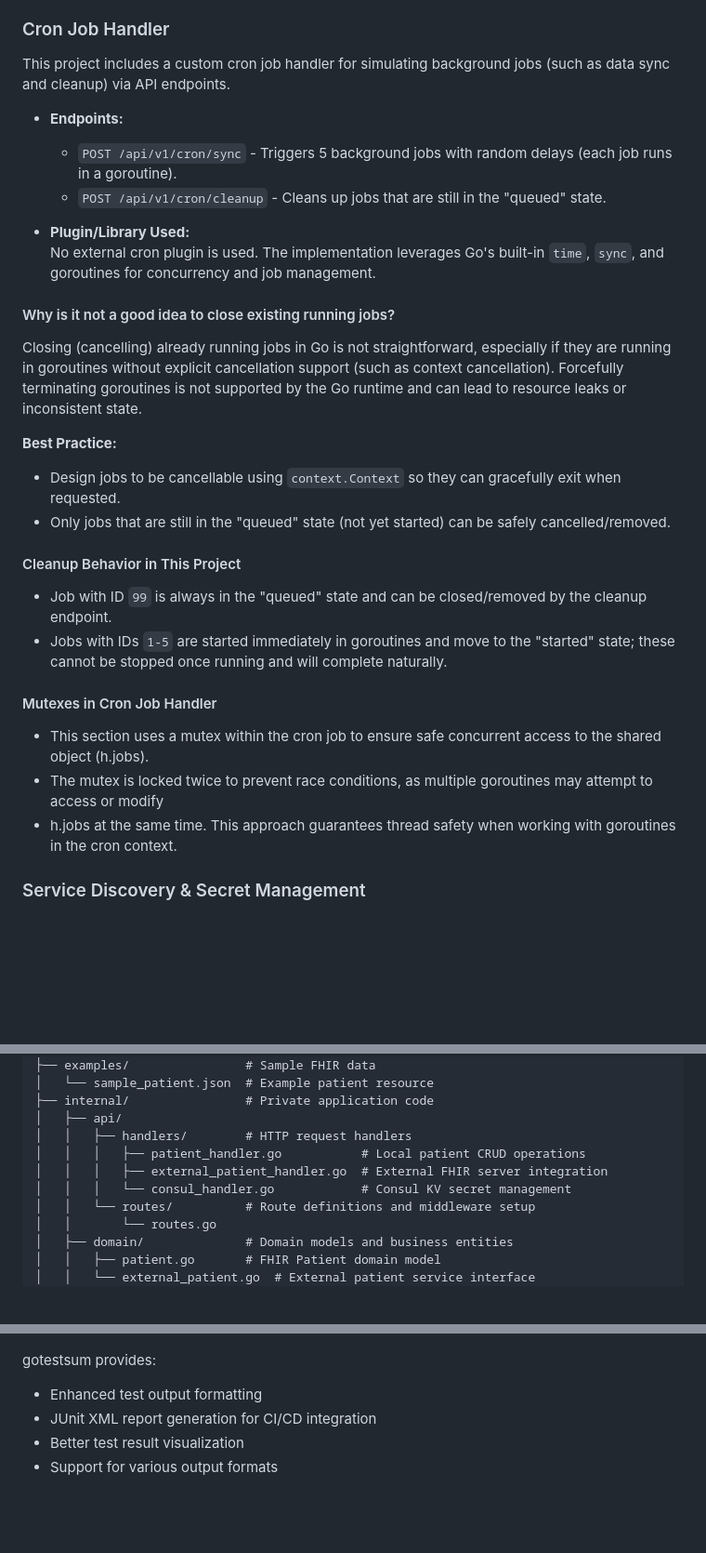
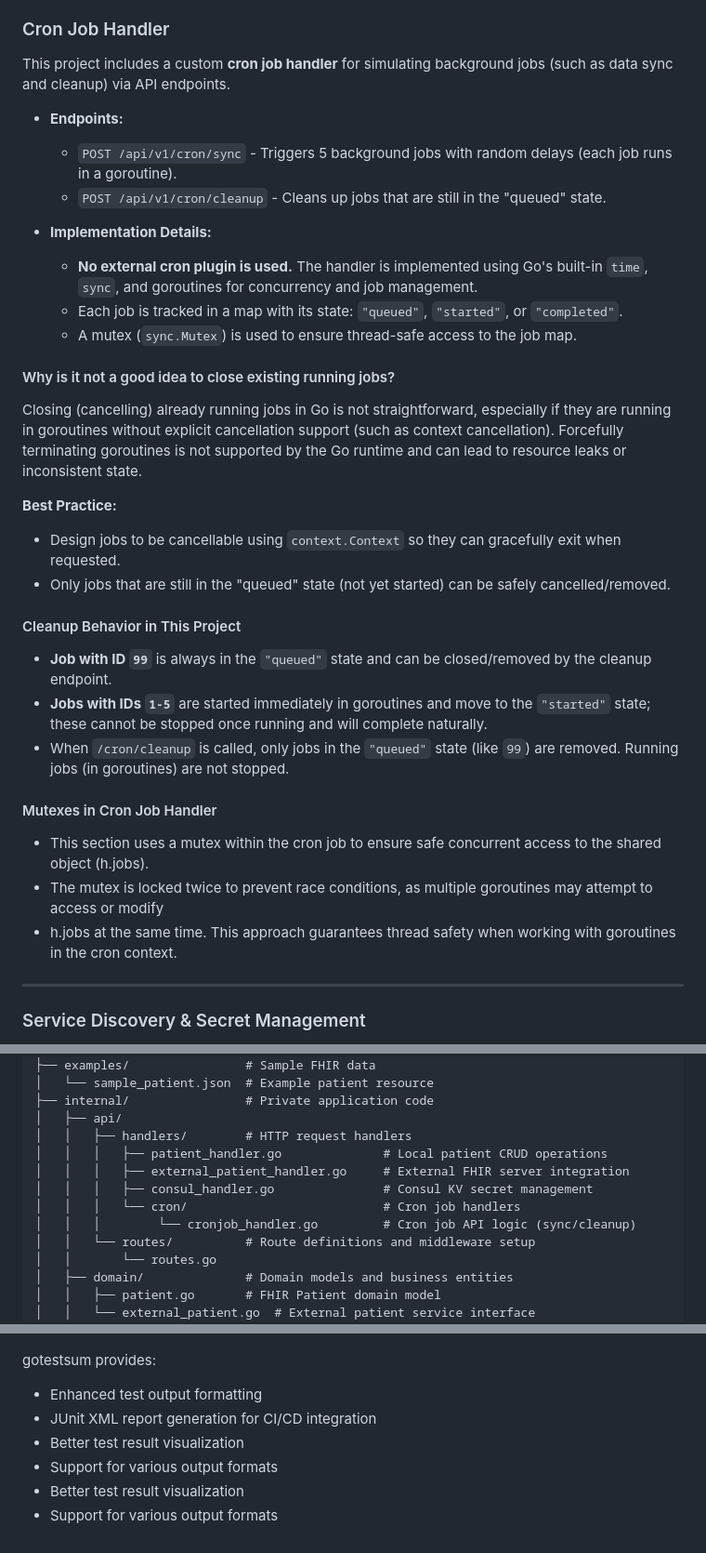
Before and after one commit to chinmay-sawant/GO_FHIR_DEMO, a Markdown page: README.md, 3 parts joined by grey strips. Shown: that part at 93% size. GitHub-like rendering; blank space fills up the shorter version.

```diff
--- a/README.md
+++ b/README.md
@@ -20,14 +20,16 @@ A comprehensive Go Gin framework application with FHIR (Fast Healthcare Interope
 
 ### Cron Job Handler
 
-This project includes a custom cron job handler for simulating background jobs (such as data sync and cleanup) via API endpoints.
+This project includes a custom **cron job handler** for simulating background jobs (such as data sync and cleanup) via API endpoints.
 
 - **Endpoints:**
   - `POST /api/v1/cron/sync` - Triggers 5 background jobs with random delays (each job runs in a goroutine).
   - `POST /api/v1/cron/cleanup` - Cleans up jobs that are still in the "queued" state.
 
-- **Plugin/Library Used:**
-  No external cron plugin is used. The implementation leverages Go's built-in `time`, `sync`, and goroutines for concurrency and job management.
+- **Implementation Details:**
+  - **No external cron plugin is used.** The handler is implemented using Go's built-in `time`, `sync`, and goroutines for concurrency and job management.
+  - Each job is tracked in a map with its state: `"queued"`, `"started"`, or `"completed"`.
+  - A mutex (`sync.Mutex`) is used to ensure thread-safe access to the job map.
 
 #### Why is it not a good idea to close existing running jobs?
 
@@ -39,14 +41,15 @@ Closing (cancelling) already running jobs in Go is not straightforward, especial
 
 #### Cleanup Behavior in This Project
 
-- Job with ID `99` is always in the "queued" state and can be closed/removed by the cleanup endpoint.
-- Jobs with IDs `1-5` are started immediately in goroutines and move to the "started" state; these cannot be stopped once running and will complete naturally.
+- **Job with ID `99`** is always in the `"queued"` state and can be closed/removed by the cleanup endpoint.
+- **Jobs with IDs `1-5`** are started immediately in goroutines and move to the `"started"` state; these cannot be stopped once running and will complete naturally.
+- When `/cron/cleanup` is called, only jobs in the `"queued"` state (like `99`) are removed. Running jobs (in goroutines) are not stopped.
 
 #### Mutexes in Cron Job Handler
 - This section uses a mutex within the cron job to ensure safe concurrent access to the shared object (h.jobs).
 - The mutex is locked twice to prevent race conditions, as multiple goroutines may attempt to access or modify
 - h.jobs at the same time. This approach guarantees thread safety when working with goroutines in the cron context.
-
+---
 ### Service Discovery & Secret Management
 - **Consul Integration** - Service discovery, service registration, and key-value store
 - **HashiCorp Vault Integration** - Secure secret management and storage
@@ -79,9 +82,11 @@ Closing (cancelling) already running jobs in Go is not straightforward, especial
 ├── internal/                # Private application code
 │   ├── api/
 │   │   ├── handlers/        # HTTP request handlers
-│   │   │   ├── patient_handler.go           # Local patient CRUD operations
-│   │   │   ├── external_patient_handler.go  # External FHIR server integration
-│   │   │   └── consul_handler.go            # Consul KV secret management
+│   │   │   ├── patient_handler.go              # Local patient CRUD operations
+│   │   │   ├── external_patient_handler.go     # External FHIR server integration
+│   │   │   ├── consul_handler.go               # Consul KV secret management
+│   │   │   └── cron/                           # Cron job handlers
+│   │   │        └── cronjob_handler.go         # Cron job API logic (sync/cleanup)
 │   │   └── routes/          # Route definitions and middleware setup
 │   │       └── routes.go
 │   ├── domain/              # Domain models and business entities
@@ -722,3 +727,5 @@ gotestsum provides:
 - JUnit XML report generation for CI/CD integration
 - Better test result visualization
 - Support for various output formats
+- Better test result visualization
+- Support for various output formats
```
